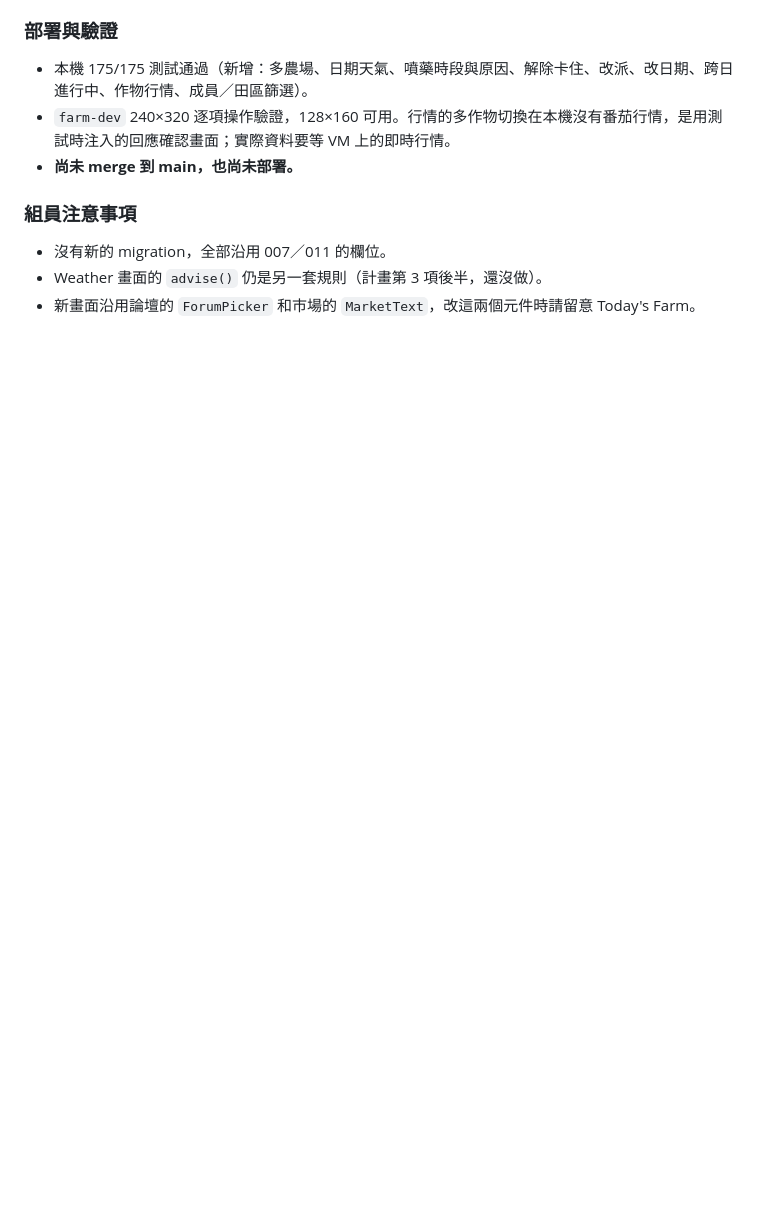
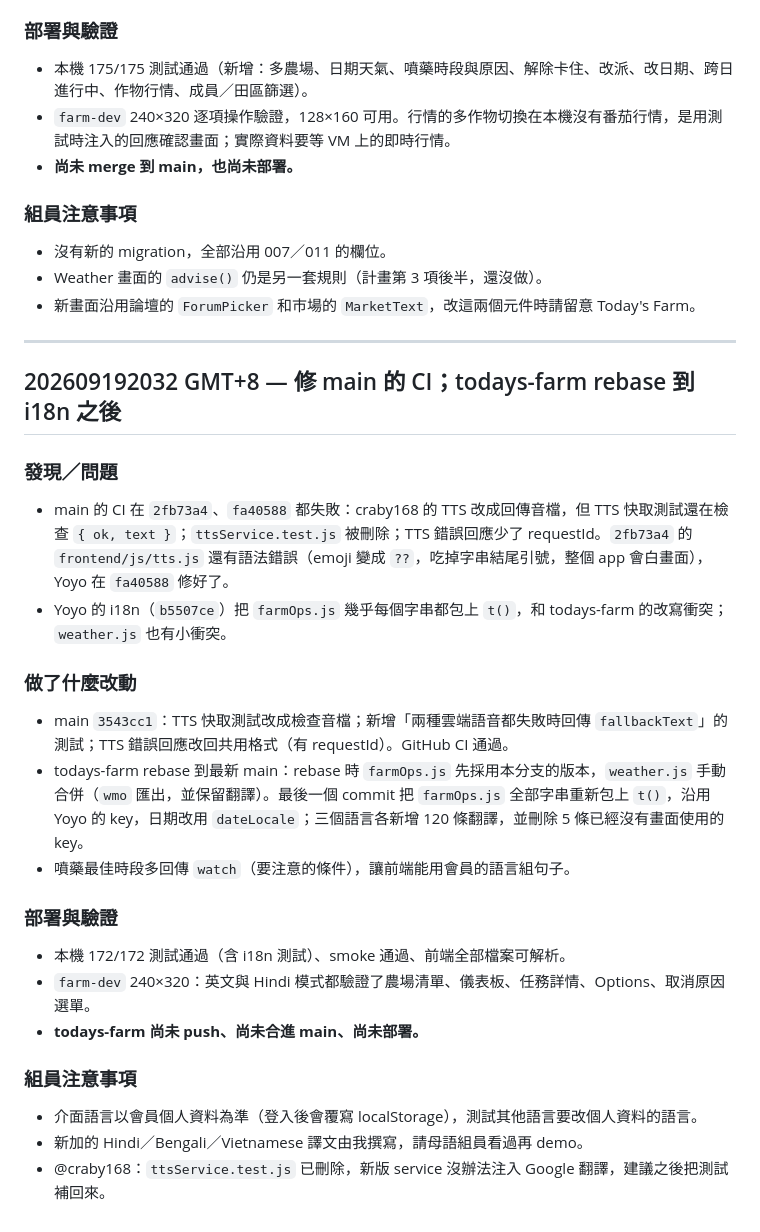
Before and after one commit to Hayamayama/DEMO_Agrilink, a Markdown page: devlog/devlog-kris.md, the part around the change. Rendered like a GitHub page; blank space fills up the shorter version.

Commit message:
docs: log the CI fix and the todays-farm rebase onto i18n
Co-Authored-By: Claude Opus 5 <noreply@anthropic.com>

```diff
--- a/devlog/devlog-kris.md
+++ b/devlog/devlog-kris.md
@@ -519,3 +519,30 @@
 - 沒有新的 migration，全部沿用 007／011 的欄位。
 - Weather 畫面的 `advise()` 仍是另一套規則（計畫第 3 項後半，還沒做）。
 - 新畫面沿用論壇的 `ForumPicker` 和市場的 `MarketText`，改這兩個元件時請留意 Today's Farm。
+
+---
+
+## 202609192032 GMT+8 — 修 main 的 CI；todays-farm rebase 到 i18n 之後
+
+### 發現／問題
+
+- main 的 CI 在 `2fb73a4`、`fa40588` 都失敗：craby168 的 TTS 改成回傳音檔，但 TTS 快取測試還在檢查 `{ ok, text }`；`ttsService.test.js` 被刪除；TTS 錯誤回應少了 requestId。`2fb73a4` 的 `frontend/js/tts.js` 還有語法錯誤（emoji 變成 `??`，吃掉字串結尾引號，整個 app 會白畫面），Yoyo 在 `fa40588` 修好了。
+- Yoyo 的 i18n（`b5507ce`）把 `farmOps.js` 幾乎每個字串都包上 `t()`，和 todays-farm 的改寫衝突；`weather.js` 也有小衝突。
+
+### 做了什麼改動
+
+- main `3543cc1`：TTS 快取測試改成檢查音檔；新增「兩種雲端語音都失敗時回傳 `fallbackText`」的測試；TTS 錯誤回應改回共用格式（有 requestId）。GitHub CI 通過。
+- todays-farm rebase 到最新 main：rebase 時 `farmOps.js` 先採用本分支的版本，`weather.js` 手動合併（`wmo` 匯出，並保留翻譯）。最後一個 commit 把 `farmOps.js` 全部字串重新包上 `t()`，沿用 Yoyo 的 key，日期改用 `dateLocale`；三個語言各新增 120 條翻譯，並刪除 5 條已經沒有畫面使用的 key。
+- 噴藥最佳時段多回傳 `watch`（要注意的條件），讓前端能用會員的語言組句子。
+
+### 部署與驗證
+
+- 本機 172/172 測試通過（含 i18n 測試）、smoke 通過、前端全部檔案可解析。
+- `farm-dev` 240×320：英文與 Hindi 模式都驗證了農場清單、儀表板、任務詳情、Options、取消原因選單。
+- **todays-farm 尚未 push、尚未合進 main、尚未部署。**
+
+### 組員注意事項
+
+- 介面語言以會員個人資料為準（登入後會覆寫 localStorage），測試其他語言要改個人資料的語言。
+- 新加的 Hindi／Bengali／Vietnamese 譯文由我撰寫，請母語組員看過再 demo。
+- @craby168：`ttsService.test.js` 已刪除，新版 service 沒辦法注入 Google 翻譯，建議之後把測試補回來。
```
